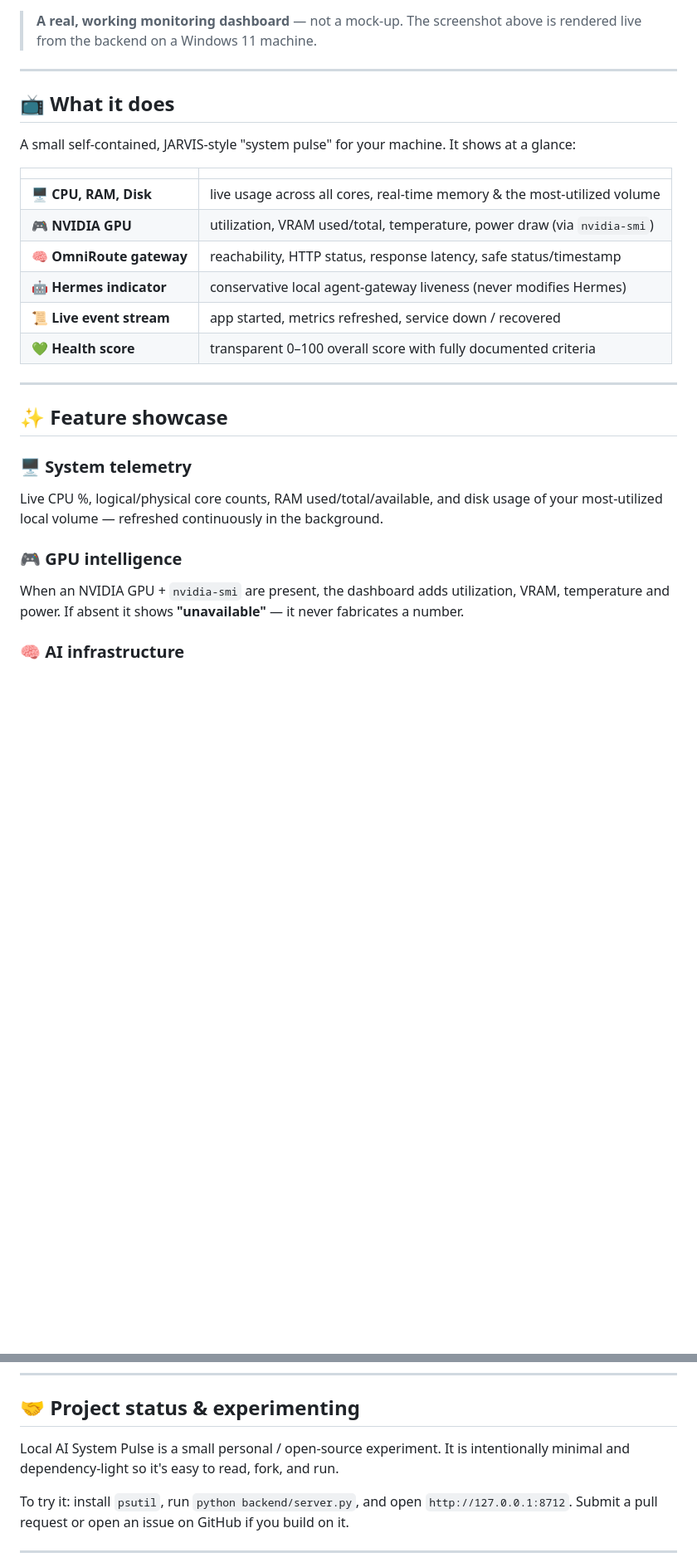
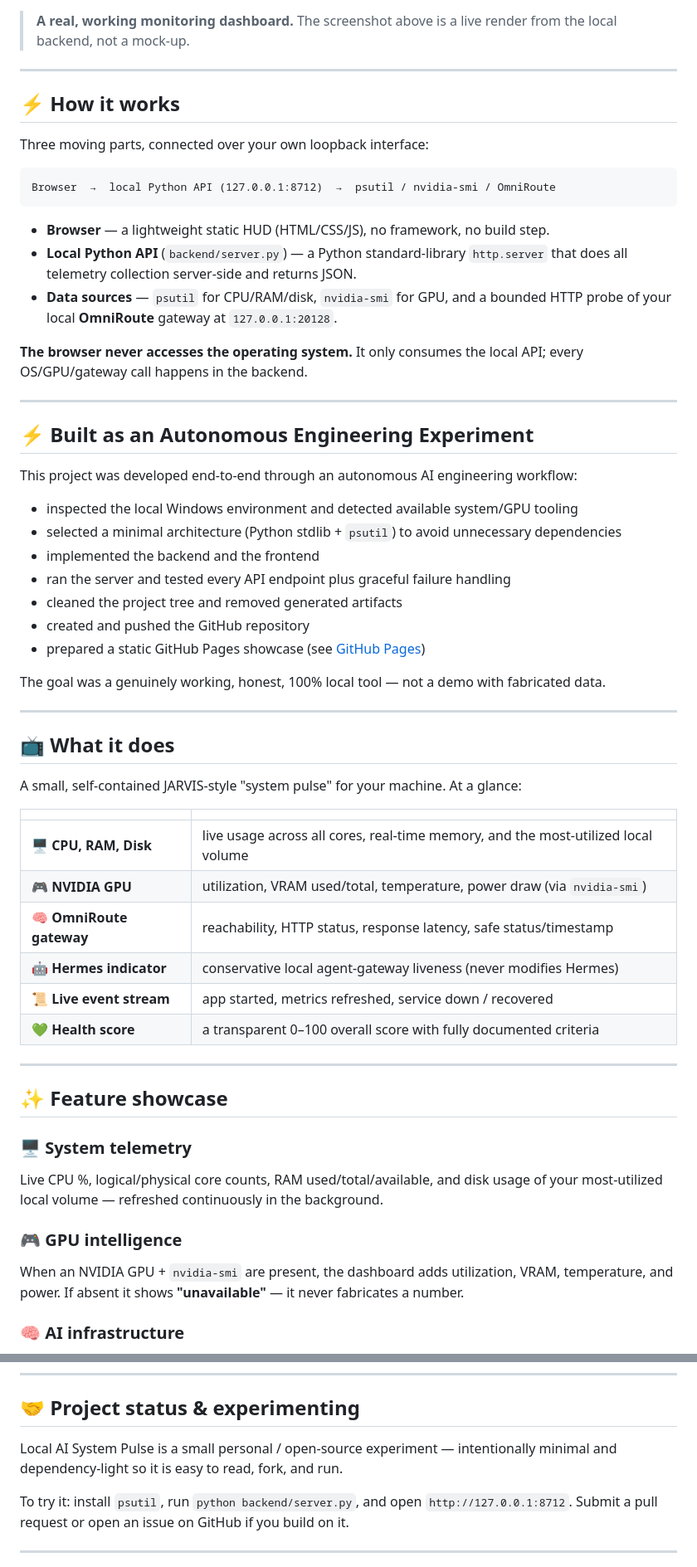
Before and after one commit to SamyakKothare/local-ai-system-pulse, a Markdown page: README.md, 2 parts joined by grey strips. Shown at 83% size. GitHub-like rendering; blank space fills up the shorter version.

````diff
--- a/README.md
+++ b/README.md
@@ -25,23 +21,54 @@
   <img src="https://img.shields.io/badge/dependencies-psutil_only-2ba4b9" alt="Dependencies: psutil only"/>
 </p>
 
-> **A real, working monitoring dashboard** — not a mock-up. The screenshot above is
-> rendered live from the backend on a Windows 11 machine.
+> **A real, working monitoring dashboard.** The screenshot above is a live render from the local backend, not a mock-up.
+
+---
+
+## ⚡️ How it works
+
+Three moving parts, connected over your own loopback interface:
+
+```
+Browser  →  local Python API (127.0.0.1:8712)  →  psutil / nvidia-smi / OmniRoute
+```
+
+- **Browser** — a lightweight static HUD (HTML/CSS/JS), no framework, no build step.
+- **Local Python API** (`backend/server.py`) — a Python standard-library `http.server` that does all telemetry collection server-side and returns JSON.
+- **Data sources** — `psutil` for CPU/RAM/disk, `nvidia-smi` for GPU, and a bounded HTTP probe of your local **OmniRoute** gateway at `127.0.0.1:20128`.
+
+**The browser never accesses the operating system.** It only consumes the local API; every OS/GPU/gateway call happens in the backend.
+
+---
+
+## ⚡️ Built as an Autonomous Engineering Experiment
+
+This project was developed end-to-end through an autonomous AI engineering workflow:
+
+- inspected the local Windows environment and detected available system/GPU tooling
+- selected a minimal architecture (Python stdlib + `psutil`) to avoid unnecessary dependencies
+- implemented the backend and the frontend
+- ran the server and tested every API endpoint plus graceful failure handling
+- cleaned the project tree and removed generated artifacts
+- created and pushed the GitHub repository
+- prepared a static GitHub Pages showcase (see [GitHub Pages](#-github-pages))
+
+The goal was a genuinely working, honest, 100% local tool — not a demo with fabricated data.
 
 ---
 
 ## 📺 What it does
 
-A small self-contained, JARVIS-style "system pulse" for your machine. It shows at a glance:
+A small, self-contained JARVIS-style "system pulse" for your machine. At a glance:
 
 | | |
 |---|---|
-| 🖥️ **CPU, RAM, Disk** | live usage across all cores, real-time memory & the most-utilized volume |
+| 🖥️ **CPU, RAM, Disk** | live usage across all cores, real-time memory, and the most-utilized local volume |
 | 🎮 **NVIDIA GPU** | utilization, VRAM used/total, temperature, power draw (via `nvidia-smi`) |
 | 🧠 **OmniRoute gateway** | reachability, HTTP status, response latency, safe status/timestamp |
 | 🤖 **Hermes indicator** | conservative local agent-gateway liveness (never modifies Hermes) |
 | 📜 **Live event stream** | app started, metrics refreshed, service down / recovered |
-| 💚 **Health score** | transparent 0–100 overall score with fully documented criteria |
+| 💚 **Health score** | a transparent 0–100 overall score with fully documented criteria |
 
 ---
 
@@ -51,7 +78,7 @@ A small self-contained, JARVIS-style "system pulse" for your machine. It shows a
 Live CPU %, logical/physical core counts, RAM used/total/available, and disk usage of your most-utilized local volume — refreshed continuously in the background.
 
 ### 🎮 GPU intelligence
-When an NVIDIA GPU + `nvidia-smi` are present, the dashboard adds utilization, VRAM, temperature and power. If absent it shows **"unavailable"** — it never fabricates a number.
+When an NVIDIA GPU + `nvidia-smi` are present, the dashboard adds utilization, VRAM, temperature, and power. If absent it shows **"unavailable"** — it never fabricates a number.
 
 ### 🧠 AI infrastructure
 Probes your local **OmniRoute** gateway at `127.0.0.1:20128` and surfaces reachability, HTTP status, and latency alongside a conservative Hermes liveness indicator.
@@ -267,7 +290,7 @@ GitHub Pages = **UI showcase**. Local Python backend = **actual live monitoring*
 
 ## 🤝 Project status & experimenting
 
-Local AI System Pulse is a small personal / open-source experiment. It is intentionally minimal and dependency-light so it's easy to read, fork, and run.
+Local AI System Pulse is a small personal / open-source experiment — intentionally minimal and dependency-light so it is easy to read, fork, and run.
 
 To try it: install `psutil`, run `python backend/server.py`, and open `http://127.0.0.1:8712`. Submit a pull request or open an issue on GitHub if you build on it.
 
````
Also changed, not shown: other parts of README.md (+30 -38 lines).
